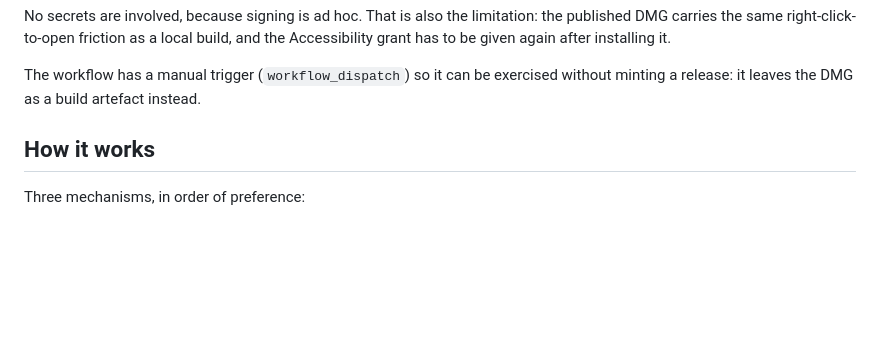
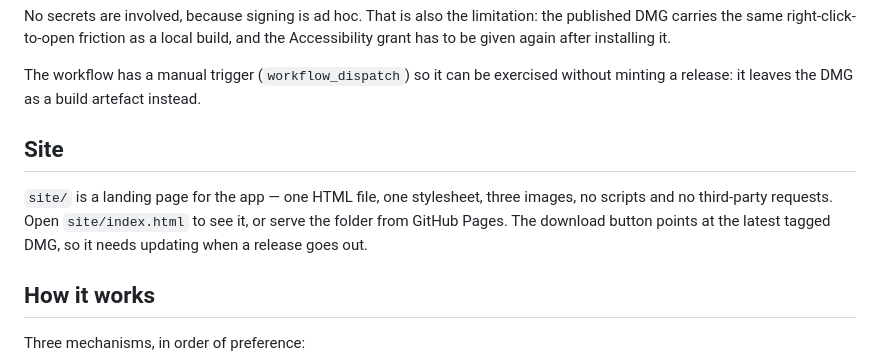
Before and after one commit to mx0r/icons-menu, a Markdown page: README.md, the part around the change. GitHub-like rendering; blank space fills up the shorter version.

```diff
--- a/README.md
+++ b/README.md
@@ -118,6 +118,13 @@ Accessibility grant has to be given again after installing it.
 
 The workflow has a manual trigger (`workflow_dispatch`) so it can be exercised without
 minting a release: it leaves the DMG as a build artefact instead.
+
+## Site
+
+`site/` is a landing page for the app — one HTML file, one stylesheet, three images, no
+scripts and no third-party requests. Open `site/index.html` to see it, or serve the folder
+from GitHub Pages. The download button points at the latest tagged DMG, so it needs updating
+when a release goes out.
 
 ## How it works
 
```
Also changed, not shown: site/assets/icon.png (added), site/assets/menu.png (added), site/assets/settings.png (added), 2 other files.
